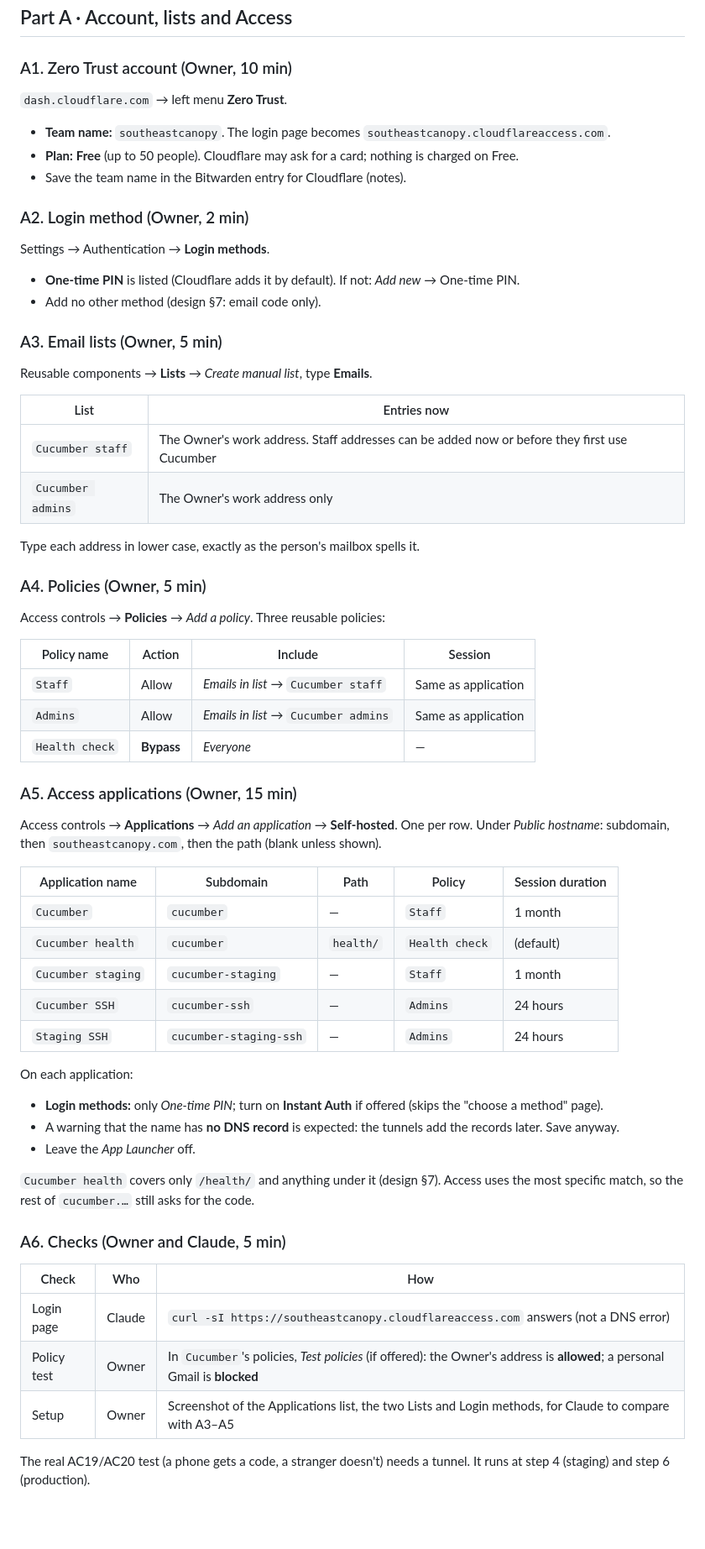
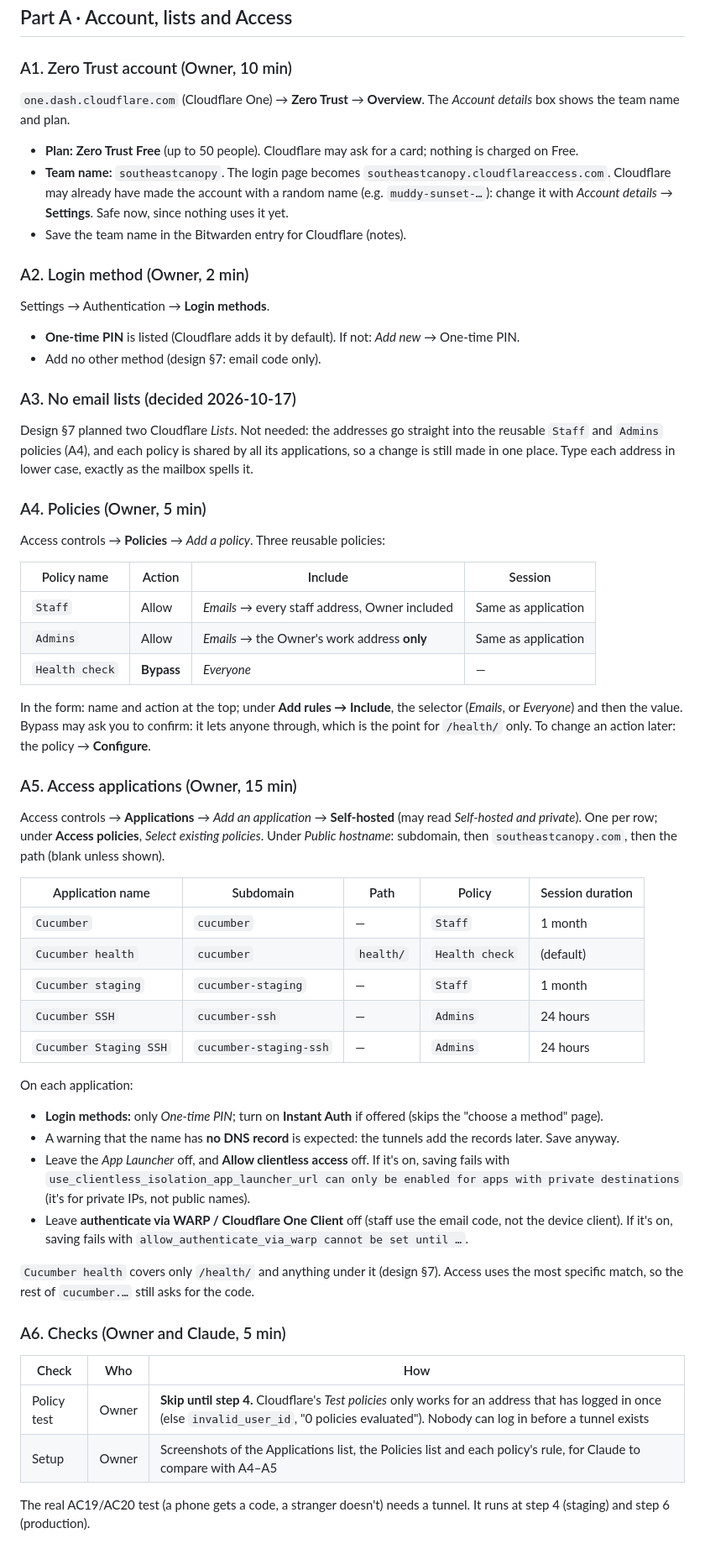
Before and after one commit to jadedh385/cucumber, a Markdown page: docs/runbooks/cloudflare-access.md, the part around one of its changes. Shown at 84% size. GitHub-like rendering; blank space fills up the shorter version.

Commit message:
docs: Zero Trust Part A done; addresses in policies instead of Lists
Co-Authored-By: Claude Opus 5.5 <noreply@anthropic.com>

```diff
--- a/docs/runbooks/cloudflare-access.md
+++ b/docs/runbooks/cloudflare-access.md
@@ -20,12 +20,15 @@ isn't there, use the dashboard's search box with the last word (e.g.
 
 ### A1. Zero Trust account (Owner, 10 min)
 
-`dash.cloudflare.com` → left menu **Zero Trust**.
+`one.dash.cloudflare.com` (Cloudflare One) → **Zero Trust** → **Overview**.
+The *Account details* box shows the team name and plan.
 
+- **Plan:** **Zero Trust Free** (up to 50 people). Cloudflare may ask for a
+  card; nothing is charged on Free.
 - **Team name:** `southeastcanopy`. The login page becomes
-  `southeastcanopy.cloudflareaccess.com`.
-- **Plan:** **Free** (up to 50 people). Cloudflare may ask for a card;
-  nothing is charged on Free.
+  `southeastcanopy.cloudflareaccess.com`. Cloudflare may already have made
+  the account with a random name (e.g. `muddy-sunset-…`): change it with
+  *Account details* → **Settings**. Safe now, since nothing uses it yet.
 - Save the team name in the Bitwarden entry for Cloudflare (notes).
 
 ### A2. Login method (Owner, 2 min)
@@ -36,16 +39,12 @@ Settings → Authentication → **Login methods**.
   new* → One-time PIN.
 - Add no other method (design §7: email code only).
 
-### A3. Email lists (Owner, 5 min)
+### A3. No email lists (decided 2026-10-17)
 
-Reusable components → **Lists** → *Create manual list*, type **Emails**.
-
-| List | Entries now |
-|---|---|
-| `Cucumber staff` | The Owner's work address. Staff addresses can be added now or before they first use Cucumber |
-| `Cucumber admins` | The Owner's work address only |
-
-Type each address in lower case, exactly as the person's mailbox spells it.
+Design §7 planned two Cloudflare *Lists*. Not needed: the addresses go
+straight into the reusable `Staff` and `Admins` policies (A4), and each
+policy is shared by all its applications, so a change is still made in one
+place. Type each address in lower case, exactly as the mailbox spells it.
 
 ### A4. Policies (Owner, 5 min)
 
@@ -53,14 +52,20 @@ Access controls → **Policies** → *Add a policy*. Three reusable policies:
 
 | Policy name | Action | Include | Session |
 |---|---|---|---|
-| `Staff` | Allow | *Emails in list* → `Cucumber staff` | Same as application |
-| `Admins` | Allow | *Emails in list* → `Cucumber admins` | Same as application |
+| `Staff` | Allow | *Emails* → every staff address, Owner included | Same as application |
+| `Admins` | Allow | *Emails* → the Owner's work address **only** | Same as application |
 | `Health check` | **Bypass** | *Everyone* | — |
+
+In the form: name and action at the top; under **Add rules → Include**, the
+selector (*Emails*, or *Everyone*) and then the value. Bypass may ask you
+to confirm: it lets anyone through, which is the point for `/health/` only.
+To change an action later: the policy → **Configure**.
 
 ### A5. Access applications (Owner, 15 min)
 
-Access controls → **Applications** → *Add an application* → **Self-hosted**.
-One per row. Under *Public hostname*: subdomain, then `southeastcanopy.com`,
+Access controls → **Applications** → *Add an application* → **Self-hosted**
+(may read *Self-hosted and private*). One per row; under **Access
+policies**, *Select existing policies*. Under *Public hostname*: subdomain, then `southeastcanopy.com`,
 then the path (blank unless shown).
 
 | Application name | Subdomain | Path | Policy | Session duration |
@@ -69,7 +74,7 @@ then the path (blank unless shown).
 | `Cucumber health` | `cucumber` | `health/` | `Health check` | (default) |
 | `Cucumber staging` | `cucumber-staging` | — | `Staff` | 1 month |
 | `Cucumber SSH` | `cucumber-ssh` | — | `Admins` | 24 hours |
-| `Staging SSH` | `cucumber-staging-ssh` | — | `Admins` | 24 hours |
+| `Cucumber Staging SSH` | `cucumber-staging-ssh` | — | `Admins` | 24 hours |
 
 On each application:
 
@@ -77,7 +82,13 @@ On each application:
   (skips the "choose a method" page).
 - A warning that the name has **no DNS record** is expected: the tunnels add
   the records later. Save anyway.
-- Leave the *App Launcher* off.
+- Leave the *App Launcher* off, and **Allow clientless access** off. If it's
+  on, saving fails with `use_clientless_isolation_app_launcher_url can only
+  be enabled for apps with private destinations` (it's for private IPs, not
+  public names).
+- Leave **authenticate via WARP / Cloudflare One Client** off (staff use the
+  email code, not the device client). If it's on, saving fails with
+  `allow_authenticate_via_warp cannot be set until …`.
 
 `Cucumber health` covers only `/health/` and anything under it (design §7).
 Access uses the most specific match, so the rest of `cucumber.…` still asks
@@ -87,9 +98,8 @@ for the code.
 
 | Check | Who | How |
 |---|---|---|
-| Login page | Claude | `curl -sI https://southeastcanopy.cloudflareaccess.com` answers (not a DNS error) |
-| Policy test | Owner | In `Cucumber`'s policies, *Test policies* (if offered): the Owner's address is **allowed**; a personal Gmail is **blocked** |
-| Setup | Owner | Screenshot of the Applications list, the two Lists and Login methods, for Claude to compare with A3–A5 |
+| Policy test | Owner | **Skip until step 4.** Cloudflare's *Test policies* only works for an address that has logged in once (else `invalid_user_id`, "0 policies evaluated"). Nobody can log in before a tunnel exists |
+| Setup | Owner | Screenshots of the Applications list, the Policies list and each policy's rule, for Claude to compare with A4–A5 |
 
 The real AC19/AC20 test (a phone gets a code, a stranger doesn't) needs a
 tunnel. It runs at step 4 (staging) and step 6 (production).
```
Also changed, not shown: other parts of docs/runbooks/cloudflare-access.md (+10 -6 lines).
